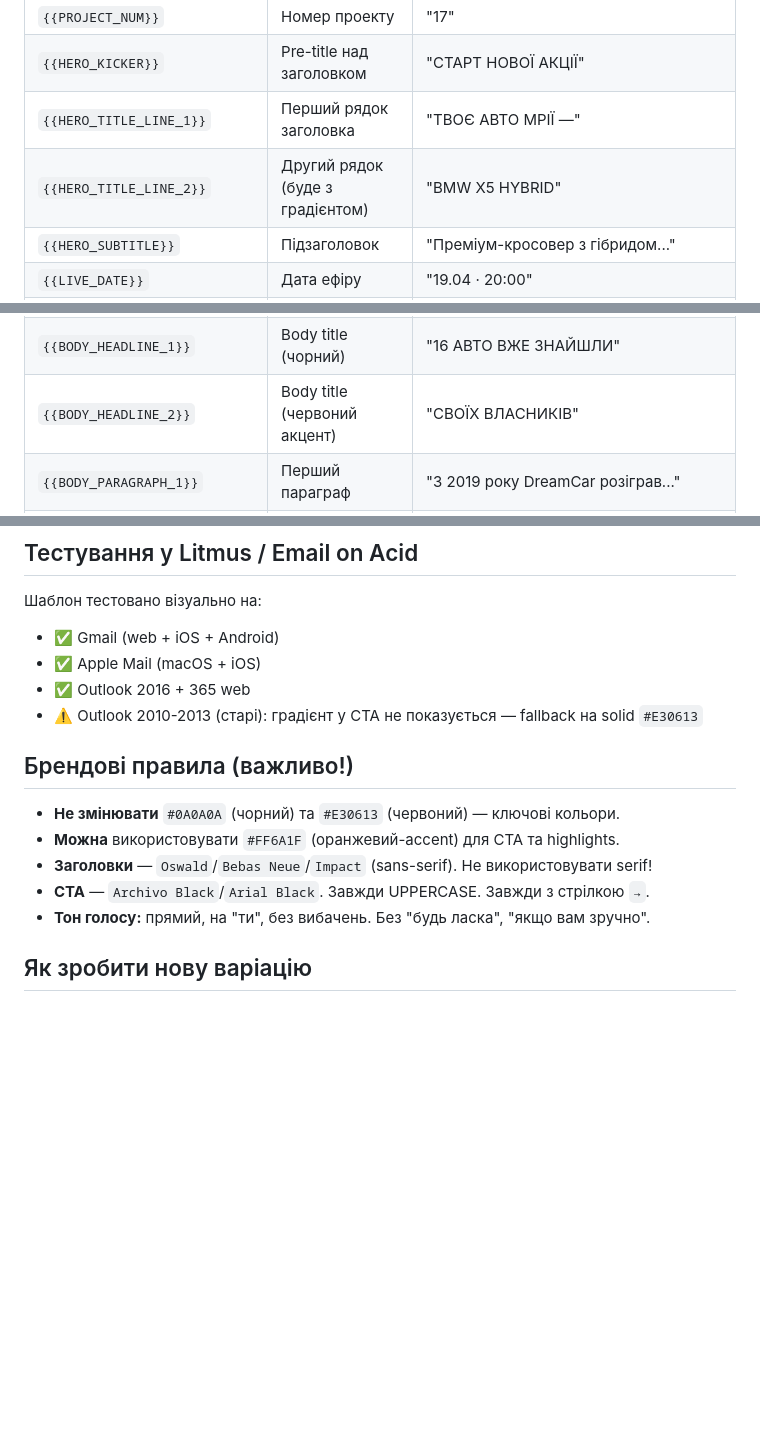
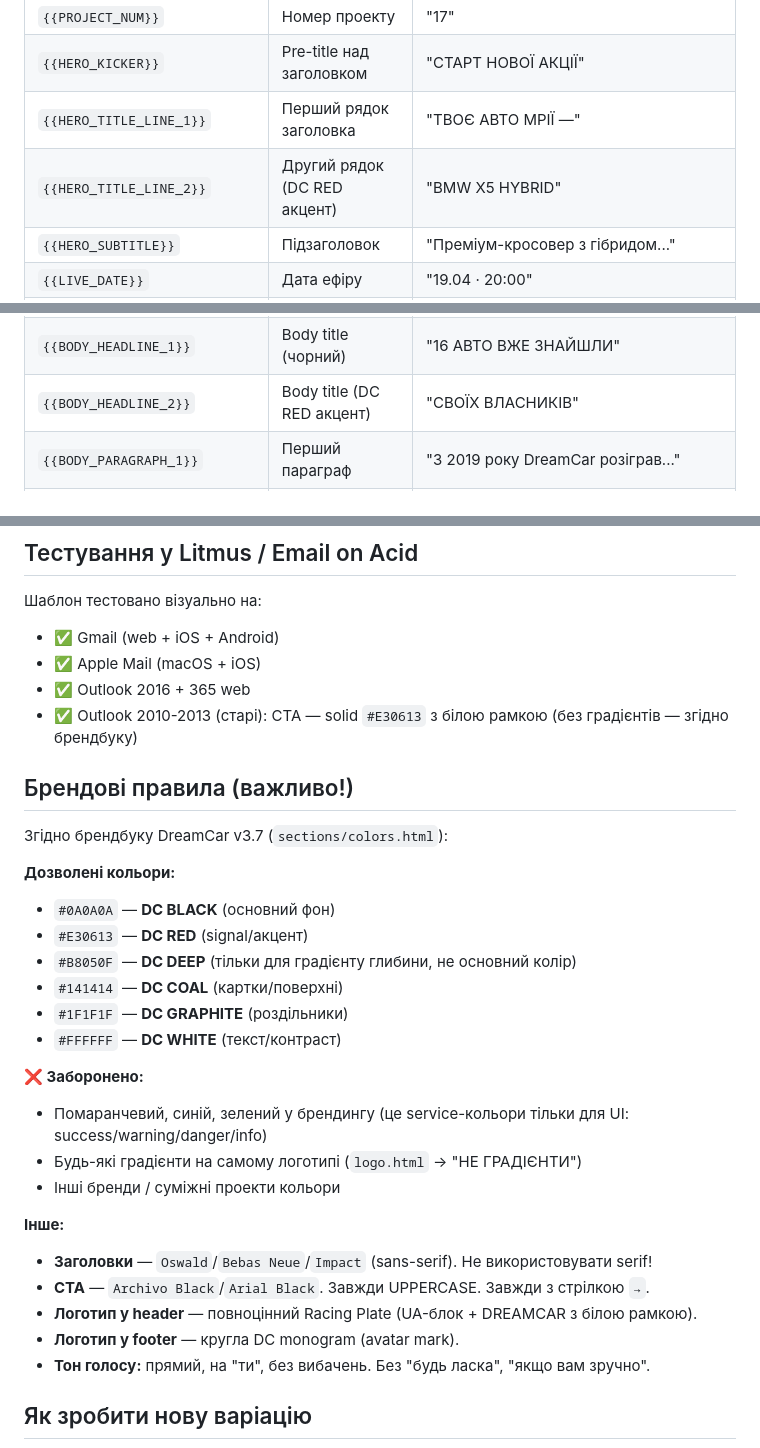
Before and after one commit to dreamcarua/brand-book, a Markdown page: email-templates/README.md, 3 parts joined by grey strips. Rendered like a GitHub page; blank space fills up the shorter version.

Commit message:
CLEANUP #130: README — точні брендові кольори без orange

```diff
--- a/email-templates/README.md
+++ b/email-templates/README.md
@@ -28,7 +28,7 @@
 | `{{PROJECT_NUM}}` | Номер проекту | "17" |
 | `{{HERO_KICKER}}` | Pre-title над заголовком | "СТАРТ НОВОЇ АКЦІЇ" |
 | `{{HERO_TITLE_LINE_1}}` | Перший рядок заголовка | "ТВОЄ АВТО МРІЇ —" |
-| `{{HERO_TITLE_LINE_2}}` | Другий рядок (буде з градієнтом) | "BMW X5 HYBRID" |
+| `{{HERO_TITLE_LINE_2}}` | Другий рядок (DC RED акцент) | "BMW X5 HYBRID" |
 | `{{HERO_SUBTITLE}}` | Підзаголовок | "Преміум-кросовер з гібридом..." |
 | `{{LIVE_DATE}}` | Дата ефіру | "19.04 · 20:00" |
 | `{{PRICE_FROM}}` | Мінімальна ціна | "249" |
@@ -37,7 +37,7 @@
 | `{{HERO_IMAGE_URL}}` | URL фото героя | "https://dreamcar.ua/assets/email/x5.jpg" |
 | `{{HERO_IMAGE_ALT}}` | Alt-text для accessibility | "BMW X5 Hybrid · DreamCar" |
 | `{{BODY_HEADLINE_1}}` | Body title (чорний) | "16 АВТО ВЖЕ ЗНАЙШЛИ" |
-| `{{BODY_HEADLINE_2}}` | Body title (червоний акцент) | "СВОЇХ ВЛАСНИКІВ" |
+| `{{BODY_HEADLINE_2}}` | Body title (DC RED акцент) | "СВОЇХ ВЛАСНИКІВ" |
 | `{{BODY_PARAGRAPH_1}}` | Перший параграф | "З 2019 року DreamCar розіграв..." |
 | `{{BODY_PARAGRAPH_2}}` | Другий параграф | "Долучайся, бо це твій шанс..." |
 | `{{STEP_1_TITLE}}` / `{{STEP_1_DESC}}` | Перший крок "Як це працює" | "КУПУЄШ ТОКЕНИ" / "Від 249 ₴..." |
@@ -80,14 +80,30 @@
 - ✅ Gmail (web + iOS + Android)
 - ✅ Apple Mail (macOS + iOS)
 - ✅ Outlook 2016 + 365 web
-- ⚠️ Outlook 2010-2013 (старі): градієнт у CTA не показується — fallback на solid `#E30613`
+- ✅ Outlook 2010-2013 (старі): CTA — solid `#E30613` з білою рамкою (без градієнтів — згідно брендбуку)
 
 ## Брендові правила (важливо!)
 
-- **Не змінювати** `#0A0A0A` (чорний) та `#E30613` (червоний) — ключові кольори.
-- **Можна** використовувати `#FF6A1F` (оранжевий-accent) для CTA та highlights.
+Згідно брендбуку DreamCar v3.7 (`sections/colors.html`):
+
+**Дозволені кольори:**
+- `#0A0A0A` — **DC BLACK** (основний фон)
+- `#E30613` — **DC RED** (signal/акцент)
+- `#B8050F` — **DC DEEP** (тільки для градієнту глибини, не основний колір)
+- `#141414` — **DC COAL** (картки/поверхні)
+- `#1F1F1F` — **DC GRAPHITE** (роздільники)
+- `#FFFFFF` — **DC WHITE** (текст/контраст)
+
+**❌ Заборонено:**
+- Помаранчевий, синій, зелений у брендингу (це service-кольори тільки для UI: success/warning/danger/info)
+- Будь-які градієнти на самому логотипі (`logo.html` → "НЕ ГРАДІЄНТИ")
+- Інші бренди / суміжні проекти кольори
+
+**Інше:**
 - **Заголовки** — `Oswald`/`Bebas Neue`/`Impact` (sans-serif). Не використовувати serif!
 - **CTA** — `Archivo Black`/`Arial Black`. Завжди UPPERCASE. Завжди з стрілкою `→`.
+- **Логотип у header** — повноцінний Racing Plate (UA-блок + DREAMCAR з білою рамкою).
+- **Логотип у footer** — кругла DC monogram (avatar mark).
 - **Тон голосу:** прямий, на "ти", без вибачень. Без "будь ласка", "якщо вам зручно".
 
 ## Як зробити нову варіацію
```
Also changed, not shown: other parts of email-templates/README.md (+1 -1 lines).
